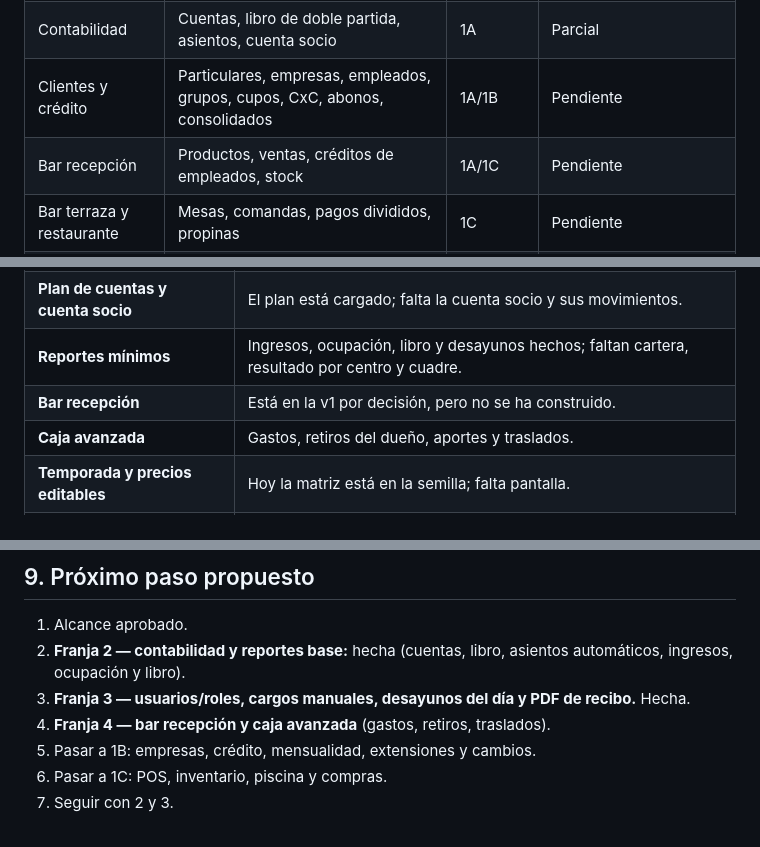
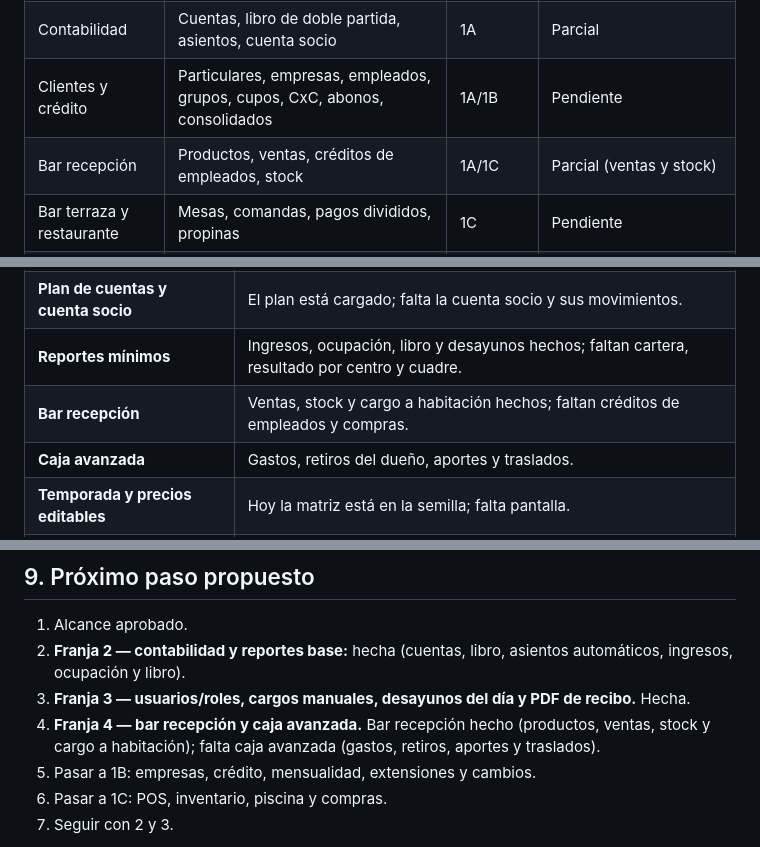
Before and after one commit to newmagdalenahotel-ux/sinmh, a Markdown page: docs/alcance-sistema.md, 3 parts joined by grey strips. GitHub-like rendering.

```diff
--- a/docs/alcance-sistema.md
+++ b/docs/alcance-sistema.md
@@ -48,7 +48,7 @@ Un solo sistema para reemplazar el SIMP y las planillas de Excel, cubriendo toda
 | Caja avanzada | Gastos, retiros del dueño, aportes, traslados, ajustes | 1A | Pendiente |
 | Contabilidad | Cuentas, libro de doble partida, asientos, cuenta socio | 1A | Parcial |
 | Clientes y crédito | Particulares, empresas, empleados, grupos, cupos, CxC, abonos, consolidados | 1A/1B | Pendiente |
-| Bar recepción | Productos, ventas, créditos de empleados, stock | 1A/1C | Pendiente |
+| Bar recepción | Productos, ventas, créditos de empleados, stock | 1A/1C | Parcial (ventas y stock) |
 | Bar terraza y restaurante | Mesas, comandas, pagos divididos, propinas | 1C | Pendiente |
 | Eventos | Uso del espacio, anticipo 10/50 %, devolución 24 h | 2 | Pendiente |
 | Piscina y pasadías | Entradas, horarios, grupos | 1C | Pendiente |
@@ -130,7 +130,7 @@ La Fase 1A original incluye además:
 | **Contabilidad de doble partida** | Base hecha: cuentas, asientos automáticos y libro. Falta cuenta socio y cierre contable. |
 | **Plan de cuentas y cuenta socio** | El plan está cargado; falta la cuenta socio y sus movimientos. |
 | **Reportes mínimos** | Ingresos, ocupación, libro y desayunos hechos; faltan cartera, resultado por centro y cuadre. |
-| **Bar recepción** | Está en la v1 por decisión, pero no se ha construido. |
+| **Bar recepción** | Ventas, stock y cargo a habitación hechos; faltan créditos de empleados y compras. |
 | **Caja avanzada** | Gastos, retiros del dueño, aportes y traslados. |
 | **Temporada y precios editables** | Hoy la matriz está en la semilla; falta pantalla. |
 | **Respaldos** | Copia diaria y restauración probada. |
@@ -195,7 +195,7 @@ No se implementan hasta que su fase esté aprobada.
 1. Alcance aprobado.
 2. **Franja 2 — contabilidad y reportes base:** hecha (cuentas, libro, asientos automáticos, ingresos, ocupación y libro).
 3. **Franja 3 — usuarios/roles, cargos manuales, desayunos del día y PDF de recibo.** Hecha.
-4. **Franja 4 — bar recepción y caja avanzada** (gastos, retiros, traslados).
+4. **Franja 4 — bar recepción y caja avanzada.** Bar recepción hecho (productos, ventas, stock y cargo a habitación); falta caja avanzada (gastos, retiros, aportes y traslados).
 5. Pasar a 1B: empresas, crédito, mensualidad, extensiones y cambios.
 6. Pasar a 1C: POS, inventario, piscina y compras.
 7. Seguir con 2 y 3.
```
Also changed, not shown: README.md (+4 -1 lines), docs/capturas/bar-recepcion.png (added), 9 other files.
